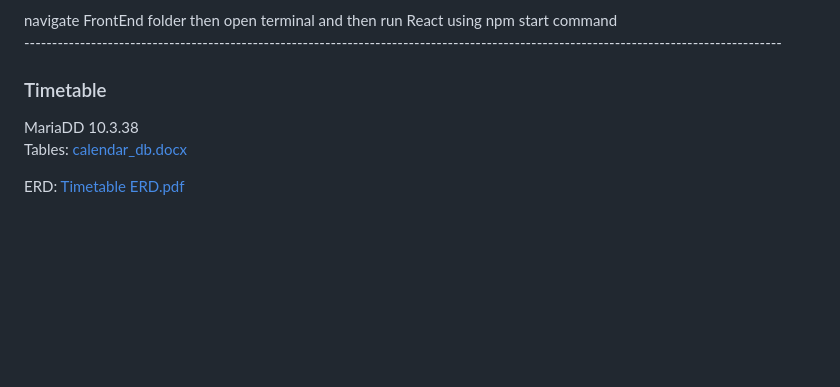
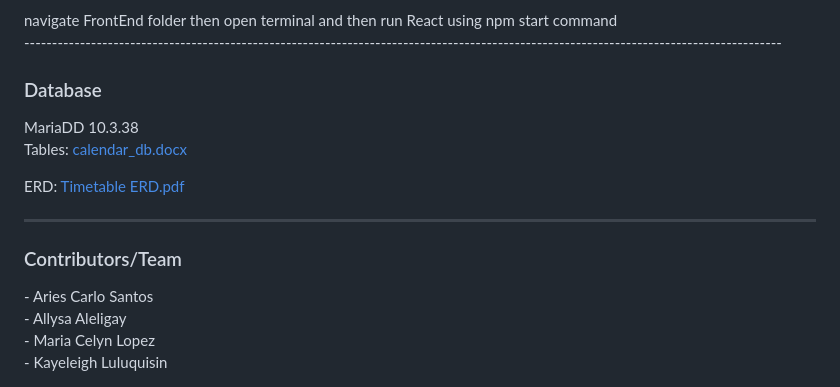
Before and after one commit to acsantos15/timetable, a Markdown page: README.md, the part around the change. Rendered like a GitHub page; blank space fills up the shorter version.

```diff
--- a/README.md
+++ b/README.md
@@ -38,11 +38,18 @@ or download as zip file
 <h5>Run React App:</h5> navigate FrontEnd folder then open terminal and then run React using npm start command <br>
 ----------------------------------------------------------------------------------------------------------------------------------------
 
-<h3>Timetable</h3>
-MariaDD 10.3.38<br>
+<h3>Database</h3>
+MariaDD 10.3.38 <br>
 
 Tables:
 [calendar_db.docx](https://github.com/acsantos15/timetable/files/11631174/calendar_db.docx)
 
 ERD:
-[Timetable ERD.pdf](https://github.com/acsantos15/timetable/files/11630966/Timetable.ERD.pdf)
+[Timetable ERD.pdf](https://github.com/acsantos15/timetable/files/11630966/Timetable.ERD.pdf)<br>
+
+----------------------------------------------------------------------------------------------------------------------------------------
+<h3>Contributors/Team</h3>
+- Aries Carlo Santos <br>
+- Allysa Aleligay <br>
+- Maria Celyn Lopez <br>
+- Kayeleigh Luluquisin <br>
```
